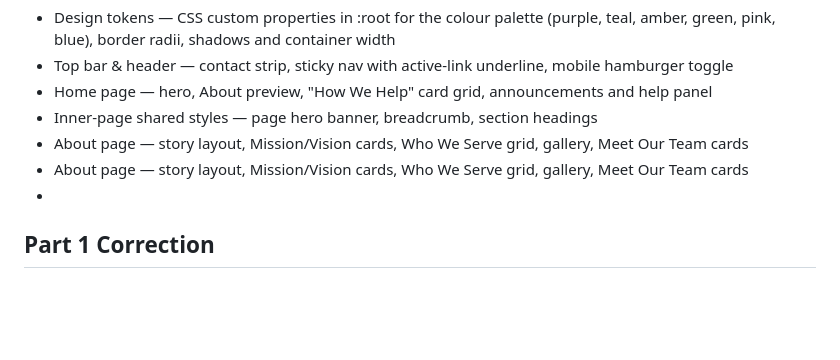
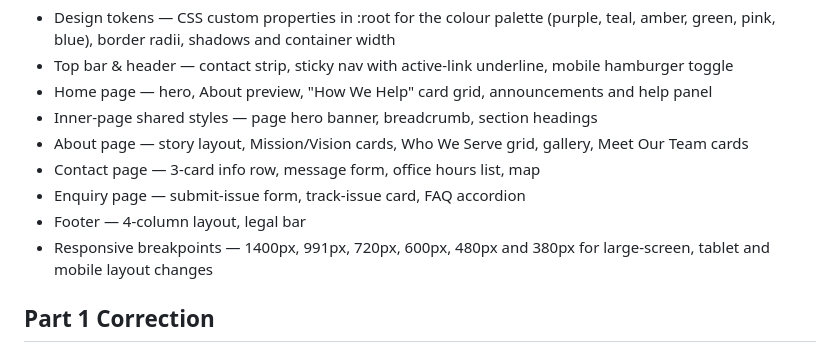
Before and after one commit to ST10508969/CampusConnect-Website_2026, a Markdown page: README.md, the part around the change. Drawn GitHub-style; blank space fills up the shorter version.

```diff
--- a/README.md
+++ b/README.md
@@ -296,9 +296,10 @@ What it covers
 - Home page — hero, About preview, "How We Help" card grid, announcements and help panel
 - Inner-page shared styles — page hero banner, breadcrumb, section headings
 - About page — story layout, Mission/Vision cards, Who We Serve grid, gallery, Meet Our Team cards
-- About page — story layout, Mission/Vision cards, Who We Serve grid, gallery, Meet Our Team cards
--
-
+- Contact page — 3-card info row, message form, office hours list, map
+- Enquiry page — submit-issue form, track-issue card, FAQ accordion
+- Footer — 4-column layout, legal bar
+- Responsive breakpoints — 1400px, 991px, 720px, 600px, 480px and 380px for large-screen, tablet and mobile layout changes
 
 
 
```
